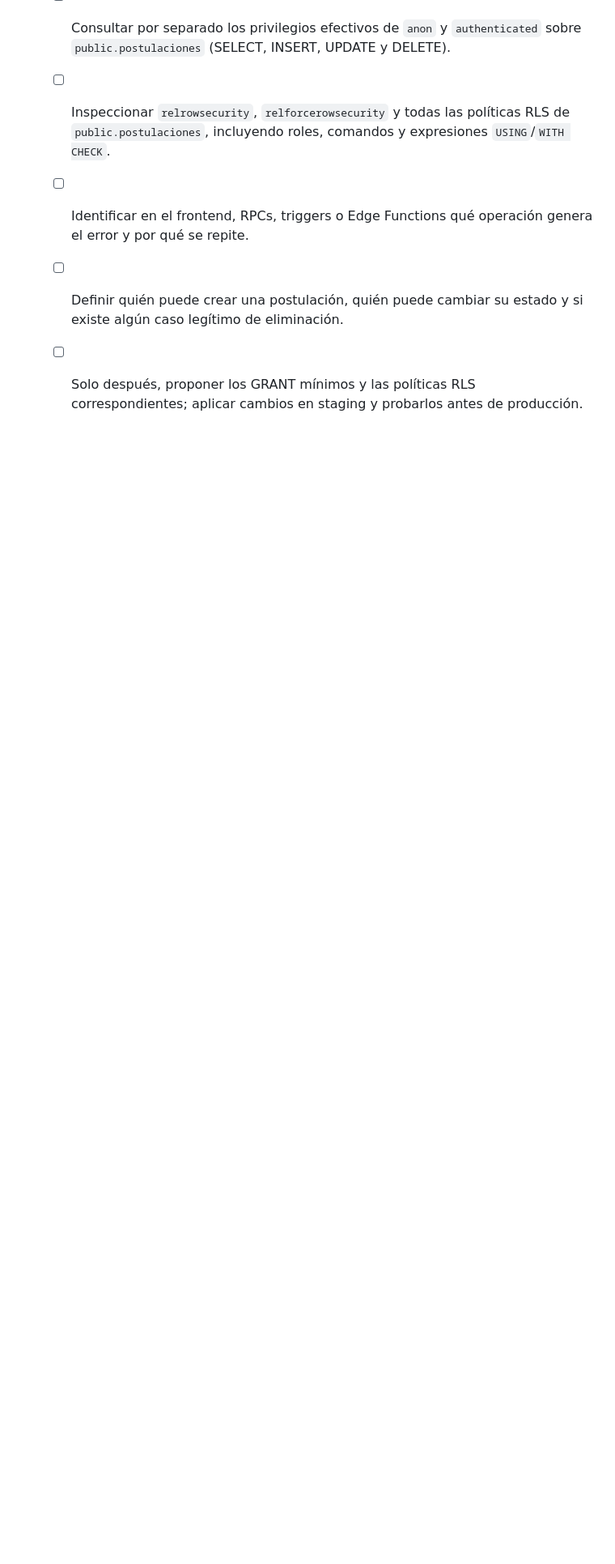
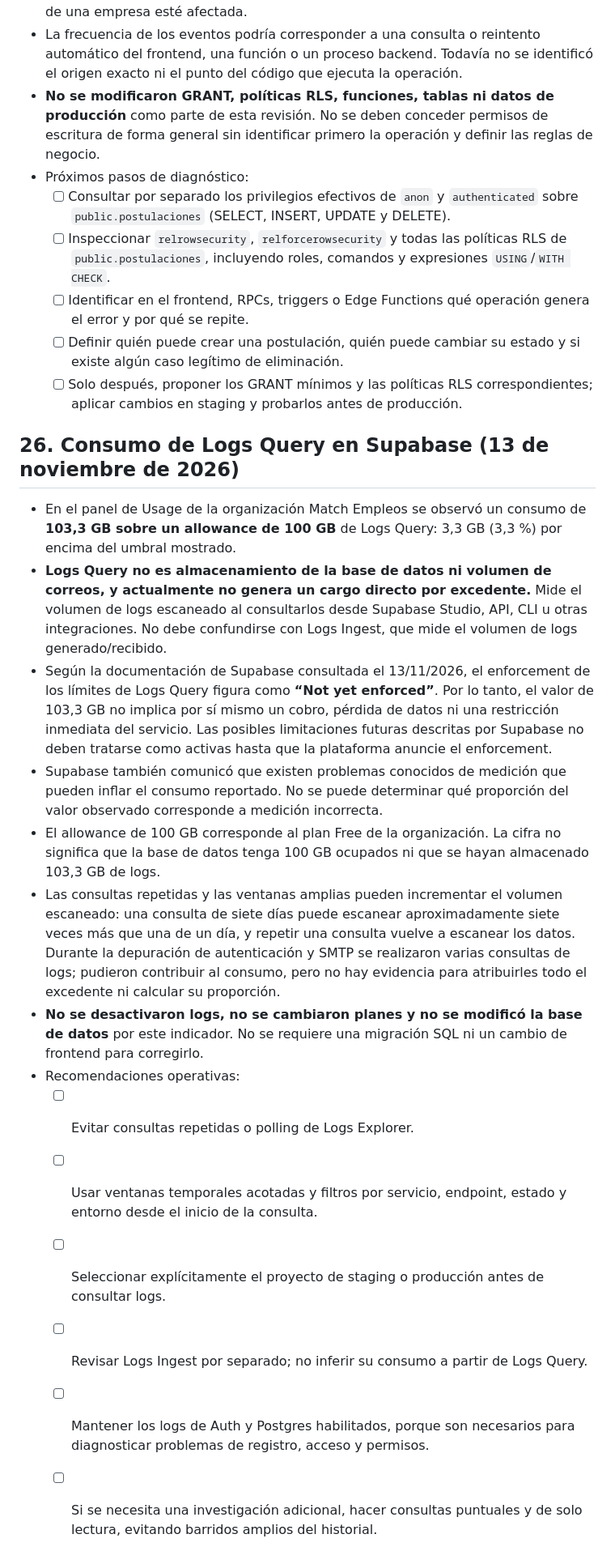
Before and after one commit to Alternativy/MatchEmpleos, a Markdown page: README.md, the part around the change. Shown at 81% size. Drawn GitHub-style; blank space fills up the shorter version.

Commit message:
Documentar consumo de Logs Query de Supabase

```diff
--- a/README.md
+++ b/README.md
@@ -754,3 +754,20 @@ Los siguientes puntos son importantes: existen commits o archivos de backend/SQL
   - [ ] Identificar en el frontend, RPCs, triggers o Edge Functions qué operación genera el error y por qué se repite.
   - [ ] Definir quién puede crear una postulación, quién puede cambiar su estado y si existe algún caso legítimo de eliminación.
   - [ ] Solo después, proponer los GRANT mínimos y las políticas RLS correspondientes; aplicar cambios en staging y probarlos antes de producción.
+
+## 26. Consumo de Logs Query en Supabase (13 de noviembre de 2026)
+
+- En el panel de Usage de la organización Match Empleos se observó un consumo de **103,3 GB sobre un allowance de 100 GB** de Logs Query: 3,3 GB (3,3 %) por encima del umbral mostrado.
+- **Logs Query no es almacenamiento de la base de datos ni volumen de correos, y actualmente no genera un cargo directo por excedente.** Mide el volumen de logs escaneado al consultarlos desde Supabase Studio, API, CLI u otras integraciones. No debe confundirse con Logs Ingest, que mide el volumen de logs generado/recibido.
+- Según la documentación de Supabase consultada el 13/11/2026, el enforcement de los límites de Logs Query figura como **“Not yet enforced”**. Por lo tanto, el valor de 103,3 GB no implica por sí mismo un cobro, pérdida de datos ni una restricción inmediata del servicio. Las posibles limitaciones futuras descritas por Supabase no deben tratarse como activas hasta que la plataforma anuncie el enforcement.
+- Supabase también comunicó que existen problemas conocidos de medición que pueden inflar el consumo reportado. No se puede determinar qué proporción del valor observado corresponde a medición incorrecta.
+- El allowance de 100 GB corresponde al plan Free de la organización. La cifra no significa que la base de datos tenga 100 GB ocupados ni que se hayan almacenado 103,3 GB de logs.
+- Las consultas repetidas y las ventanas amplias pueden incrementar el volumen escaneado: una consulta de siete días puede escanear aproximadamente siete veces más que una de un día, y repetir una consulta vuelve a escanear los datos. Durante la depuración de autenticación y SMTP se realizaron varias consultas de logs; pudieron contribuir al consumo, pero no hay evidencia para atribuirles todo el excedente ni calcular su proporción.
+- **No se desactivaron logs, no se cambiaron planes y no se modificó la base de datos** por este indicador. No se requiere una migración SQL ni un cambio de frontend para corregirlo.
+- Recomendaciones operativas:
+  - [ ] Evitar consultas repetidas o polling de Logs Explorer.
+  - [ ] Usar ventanas temporales acotadas y filtros por servicio, endpoint, estado y entorno desde el inicio de la consulta.
+  - [ ] Seleccionar explícitamente el proyecto de staging o producción antes de consultar logs.
+  - [ ] Revisar Logs Ingest por separado; no inferir su consumo a partir de Logs Query.
+  - [ ] Mantener los logs de Auth y Postgres habilitados, porque son necesarios para diagnosticar problemas de registro, acceso y permisos.
+  - [ ] Si se necesita una investigación adicional, hacer consultas puntuales y de solo lectura, evitando barridos amplios del historial.
```
